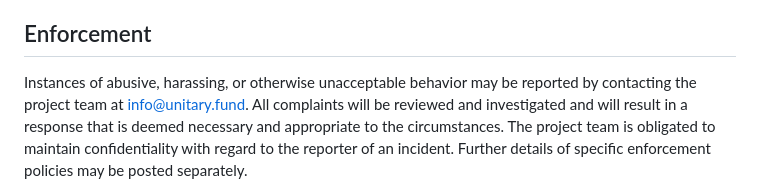
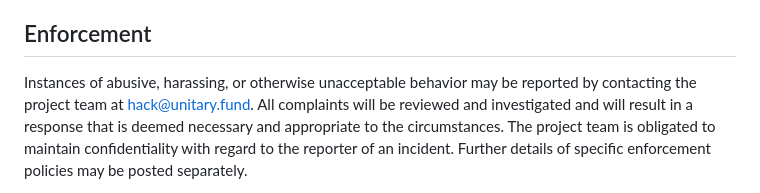
Before and after one commit to unitaryfund/unitaryhack2023, a Markdown page: CODE_OF_CONDUCT.md, the part around the change. Drawn GitHub-style.

Commit message:
use hack email

```diff
--- a/CODE_OF_CONDUCT.md
+++ b/CODE_OF_CONDUCT.md
@@ -62,7 +62,7 @@ further defined and clarified by project maintainers.
 ## Enforcement
 
 Instances of abusive, harassing, or otherwise unacceptable behavior may be
-reported by contacting the project team at info@unitary.fund. All
+reported by contacting the project team at hack@unitary.fund. All
 complaints will be reviewed and investigated and will result in a response that
 is deemed necessary and appropriate to the circumstances. The project team is
 obligated to maintain confidentiality with regard to the reporter of an incident.
```
Also changed, not shown: pages/faq.md (+1 -1 lines), pages/project-guide.md (+1 -1 lines).
